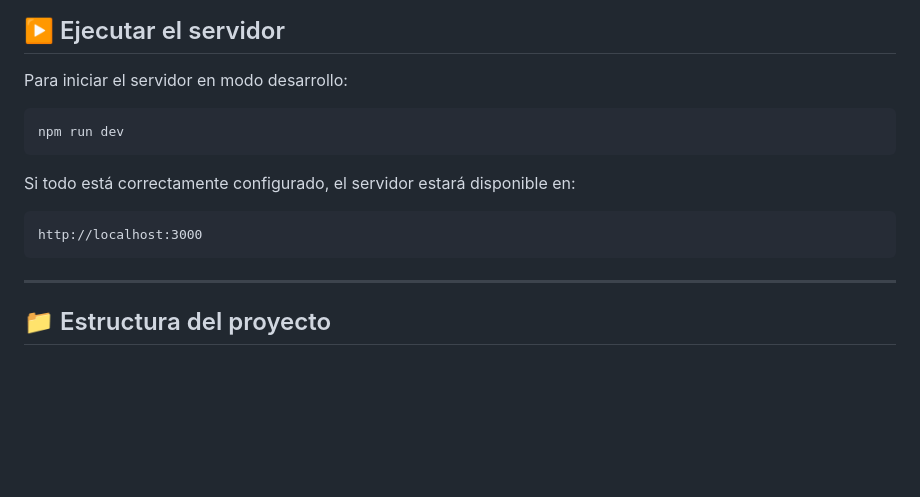
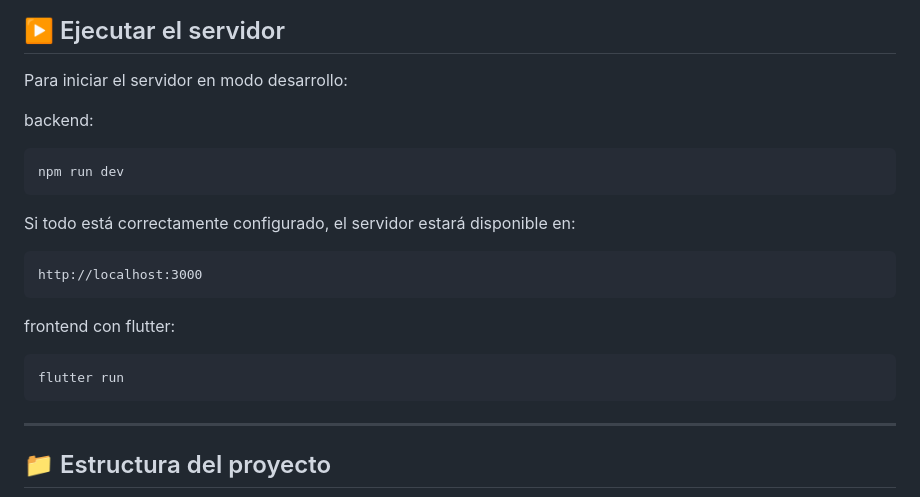
Before and after one commit to mirutacafetera/mi-ruta-cafetera, a Markdown page: README.md, the part around the change. Rendered like a GitHub page; blank space fills up the shorter version.

````diff
--- a/README.md
+++ b/README.md
@@ -129,6 +129,8 @@ MONGODB_URI=mongodb+srv://mirutacafetera:anasofiamauro.@mirutacafetera.ibteu0d.m
 
 Para iniciar el servidor en modo desarrollo:
 
+backend:
+
 ```bash
 npm run dev
 ```
@@ -137,6 +139,12 @@ Si todo está correctamente configurado, el servidor estará disponible en:
 
 ```text
 http://localhost:3000
+```
+
+frontend con flutter:
+
+```bash
+flutter run
 ```
 
 ---
````
